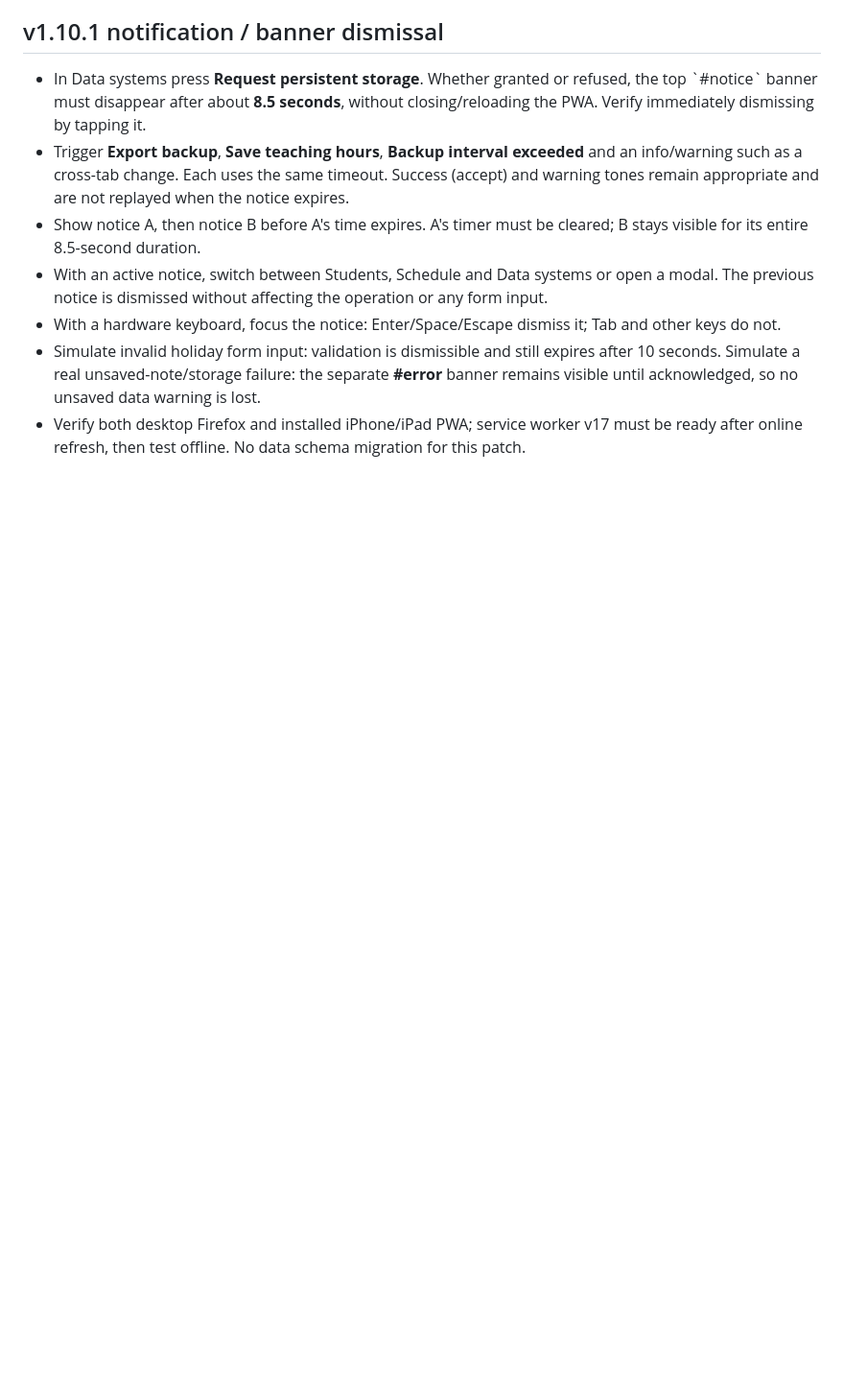
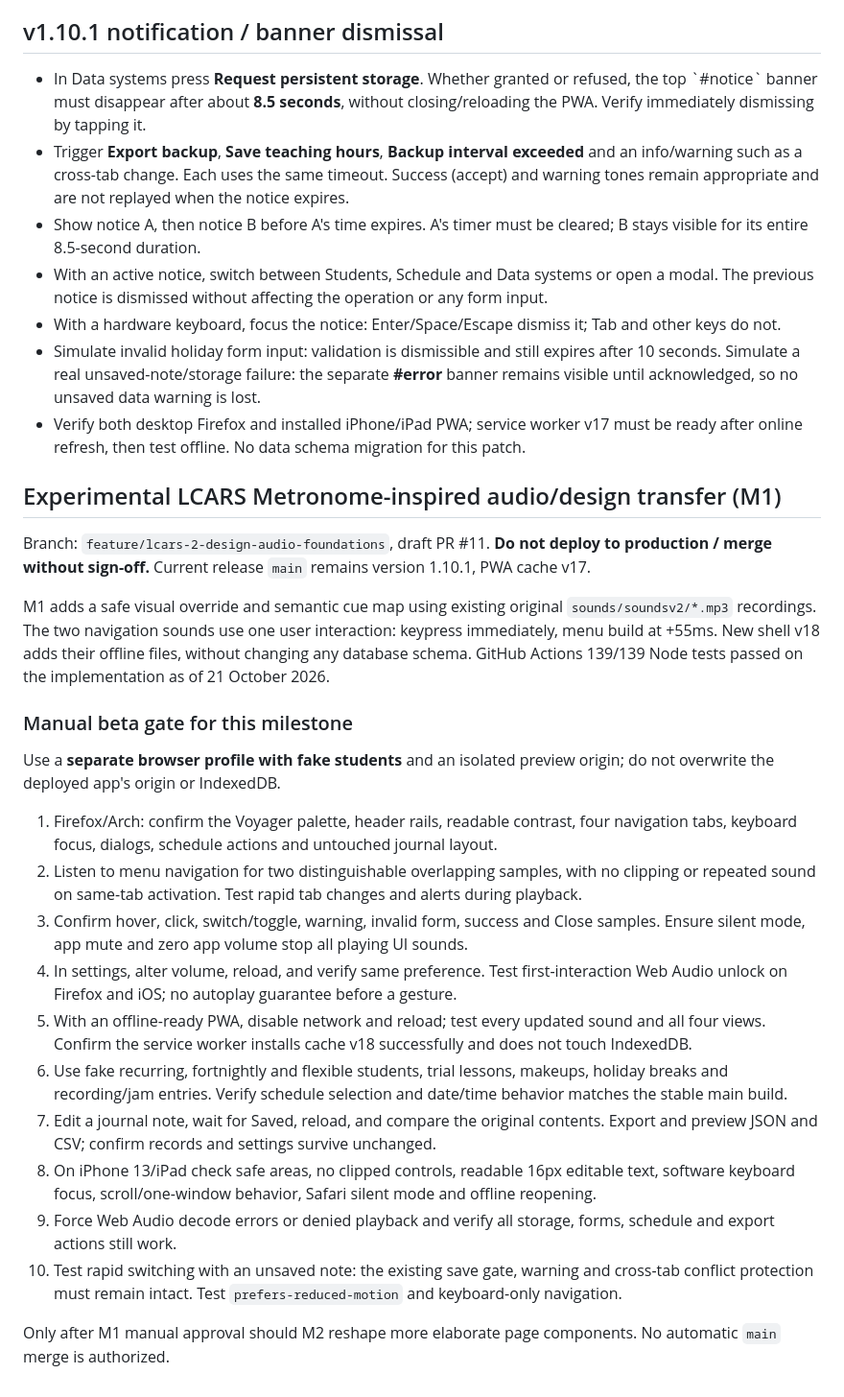
Before and after one commit to DT-S/drum-log, a Markdown page: TESTING.md, the part around the change. Shown at 96% size. Drawn GitHub-style; blank space fills up the shorter version.

Commit message:
docs: record passing M1 regressions and manual beta safety checklist

```diff
--- a/TESTING.md
+++ b/TESTING.md
@@ -158,3 +158,25 @@ The repository CI now runs Node 22 syntax checks and all Node regression tests,
 - With a hardware keyboard, focus the notice: Enter/Space/Escape dismiss it; Tab and other keys do not.
 - Simulate invalid holiday form input: validation is dismissible and still expires after 10 seconds. Simulate a real unsaved-note/storage failure: the separate **#error** banner remains visible until acknowledged, so no unsaved data warning is lost.
 - Verify both desktop Firefox and installed iPhone/iPad PWA; service worker v17 must be ready after online refresh, then test offline. No data schema migration for this patch.
+
+
+## Experimental LCARS Metronome-inspired audio/design transfer (M1)
+Branch: `feature/lcars-2-design-audio-foundations`, draft PR #11. **Do not deploy to production / merge without sign-off.** Current release `main` remains version 1.10.1, PWA cache v17.
+
+M1 adds a safe visual override and semantic cue map using existing original `sounds/soundsv2/*.mp3` recordings. The two navigation sounds use one user interaction: keypress immediately, menu build at +55ms. New shell v18 adds their offline files, without changing any database schema. GitHub Actions 139/139 Node tests passed on the implementation as of 21 October 2026.
+
+### Manual beta gate for this milestone
+Use a **separate browser profile with fake students** and an isolated preview origin; do not overwrite the deployed app's origin or IndexedDB.
+
+1. Firefox/Arch: confirm the Voyager palette, header rails, readable contrast, four navigation tabs, keyboard focus, dialogs, schedule actions and untouched journal layout.
+2. Listen to menu navigation for two distinguishable overlapping samples, with no clipping or repeated sound on same-tab activation. Test rapid tab changes and alerts during playback.
+3. Confirm hover, click, switch/toggle, warning, invalid form, success and Close samples. Ensure silent mode, app mute and zero app volume stop all playing UI sounds.
+4. In settings, alter volume, reload, and verify same preference. Test first-interaction Web Audio unlock on Firefox and iOS; no autoplay guarantee before a gesture.
+5. With an offline-ready PWA, disable network and reload; test every updated sound and all four views. Confirm the service worker installs cache v18 successfully and does not touch IndexedDB.
+6. Use fake recurring, fortnightly and flexible students, trial lessons, makeups, holiday breaks and recording/jam entries. Verify schedule selection and date/time behavior matches the stable main build.
+7. Edit a journal note, wait for Saved, reload, and compare the original contents. Export and preview JSON and CSV; confirm records and settings survive unchanged.
+8. On iPhone 13/iPad check safe areas, no clipped controls, readable 16px editable text, software keyboard focus, scroll/one-window behavior, Safari silent mode and offline reopening.
+9. Force Web Audio decode errors or denied playback and verify all storage, forms, schedule and export actions still work.
+10. Test rapid switching with an unsaved note: the existing save gate, warning and cross-tab conflict protection must remain intact. Test `prefers-reduced-motion` and keyboard-only navigation.
+
+Only after M1 manual approval should M2 reshape more elaborate page components. No automatic `main` merge is authorized.
```
Also changed, not shown: docs/lcars-redesign-plan.md (+3 -2 lines).
